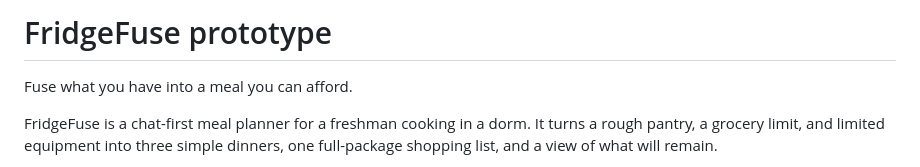
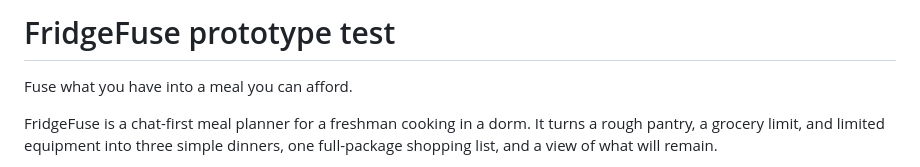
Before and after one commit to satyalyadav/fridge-fuse, a Markdown page: README.md, the part around the change. Drawn GitHub-style.

```diff
--- a/README.md
+++ b/README.md
@@ -1,4 +1,4 @@
-# FridgeFuse prototype
+# FridgeFuse prototype test
 
 Fuse what you have into a meal you can afford.
 
```
